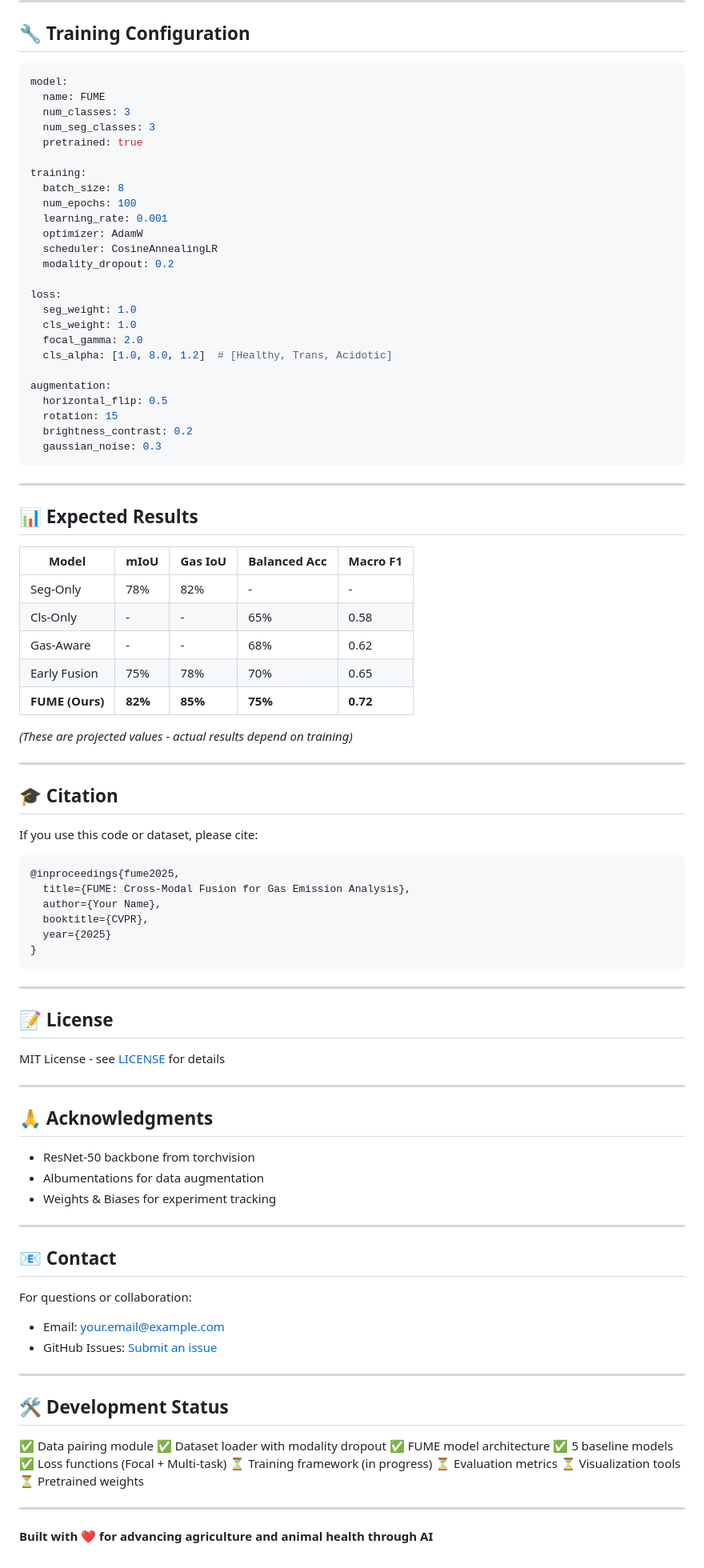
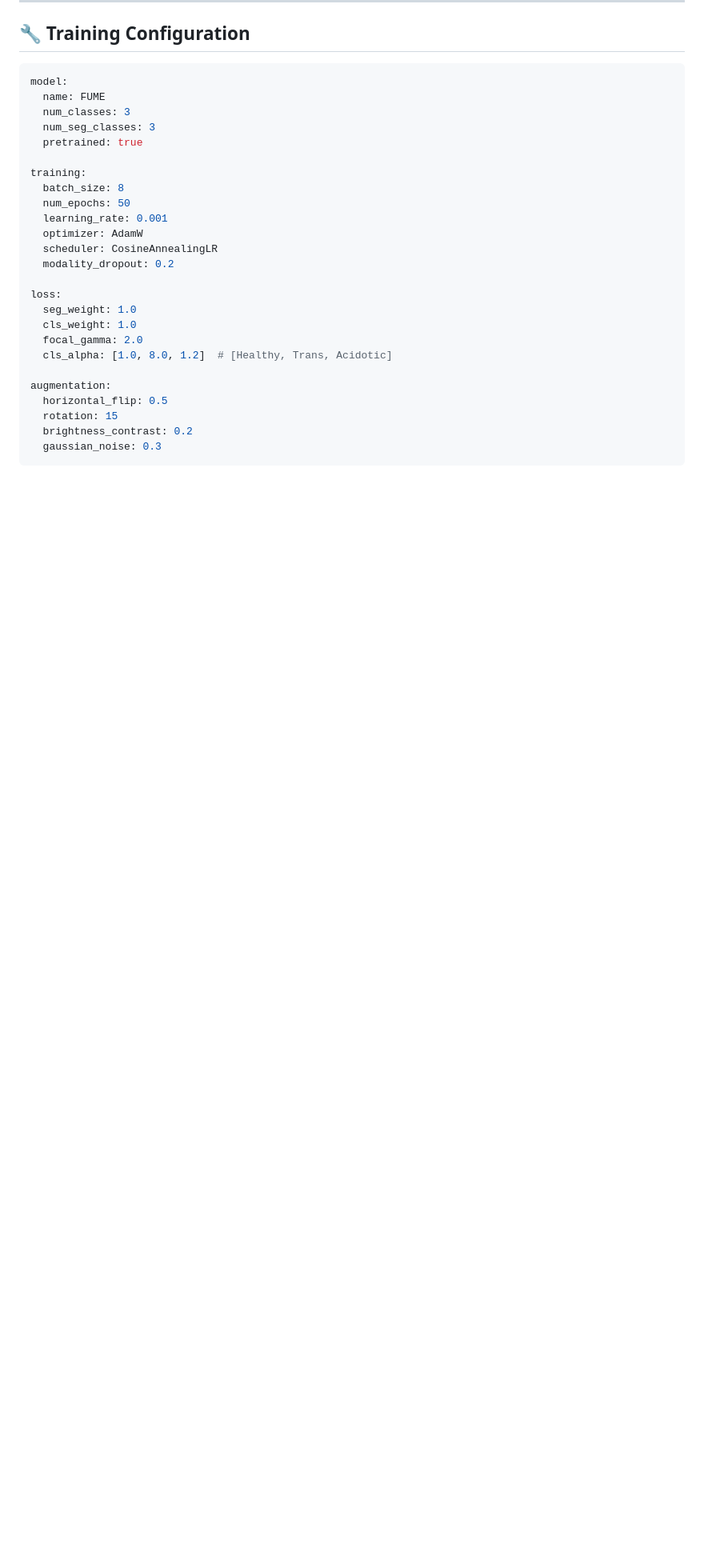
Before and after one commit to taminulislam/fume, a Markdown page: README.md, the part around one of its changes. Shown at 80% size. GitHub-like rendering; blank space fills up the shorter version.

Commit message:
readme_updated

````diff
--- a/README.md
+++ b/README.md
@@ -233,7 +227,7 @@ model:
 
 training:
   batch_size: 8
-  num_epochs: 100
+  num_epochs: 50
   learning_rate: 0.001
   optimizer: AdamW
   scheduler: CosineAnnealingLR
@@ -251,72 +245,3 @@ augmentation:
   brightness_contrast: 0.2
   gaussian_noise: 0.3
 ```
-
----
-
-## 📊 Expected Results
-
-| Model | mIoU | Gas IoU | Balanced Acc | Macro F1 |
-|-------|------|---------|--------------|----------|
-| Seg-Only | 78% | 82% | - | - |
-| Cls-Only | - | - | 65% | 0.58 |
-| Gas-Aware | - | - | 68% | 0.62 |
-| Early Fusion | 75% | 78% | 70% | 0.65 |
-| **FUME (Ours)** | **82%** | **85%** | **75%** | **0.72** |
-
-*(These are projected values - actual results depend on training)*
-
----
-
-## 🎓 Citation
-
-If you use this code or dataset, please cite:
-
-```bibtex
-@inproceedings{fume2025,
-  title={FUME: Cross-Modal Fusion for Gas Emission Analysis},
-  author={Your Name},
-  booktitle={CVPR},
-  year={2025}
-}
-```
-
----
-
-## 📝 License
-
-MIT License - see [LICENSE](LICENSE) for details
-
----
-
-## 🙏 Acknowledgments
-
-- ResNet-50 backbone from torchvision
-- Albumentations for data augmentation
-- Weights & Biases for experiment tracking
-
----
-
-## 📧 Contact
-
-For questions or collaboration:
-- Email: your.email@example.com
-- GitHub Issues: [Submit an issue](../../issues)
-
----
-
-## 🛠️ Development Status
-
-✅ Data pairing module
-✅ Dataset loader with modality dropout
-✅ FUME model architecture
-✅ 5 baseline models
-✅ Loss functions (Focal + Multi-task)
-⏳ Training framework (in progress)
-⏳ Evaluation metrics
-⏳ Visualization tools
-⏳ Pretrained weights
-
----
-
-**Built with ❤️ for advancing agriculture and animal health through AI**
````
Also changed, not shown: other parts of README.md (+0 -6 lines).
